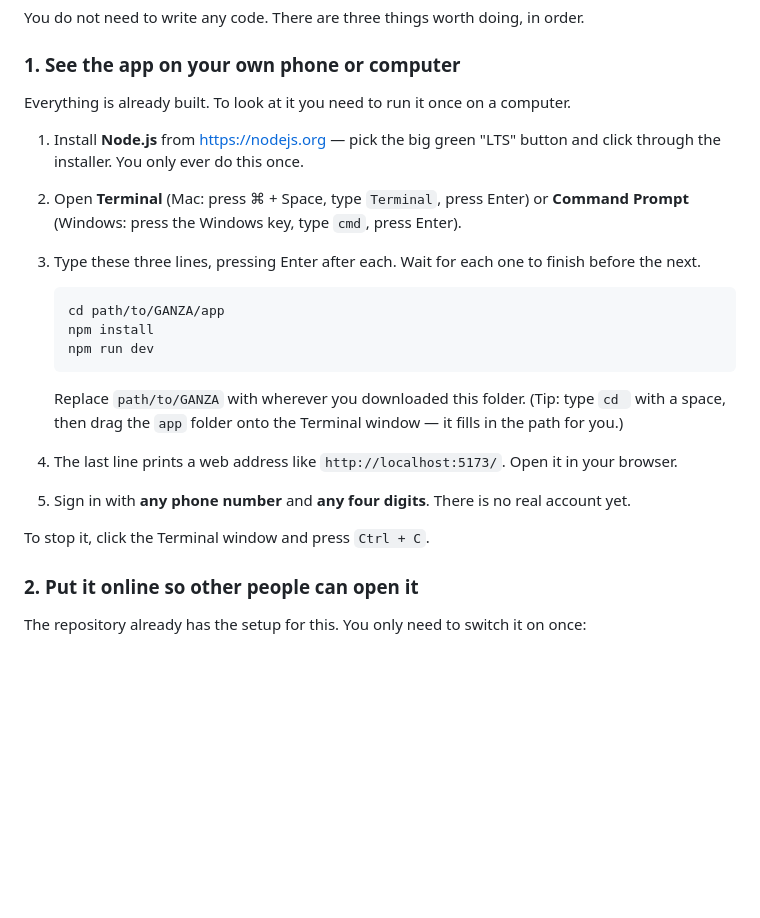
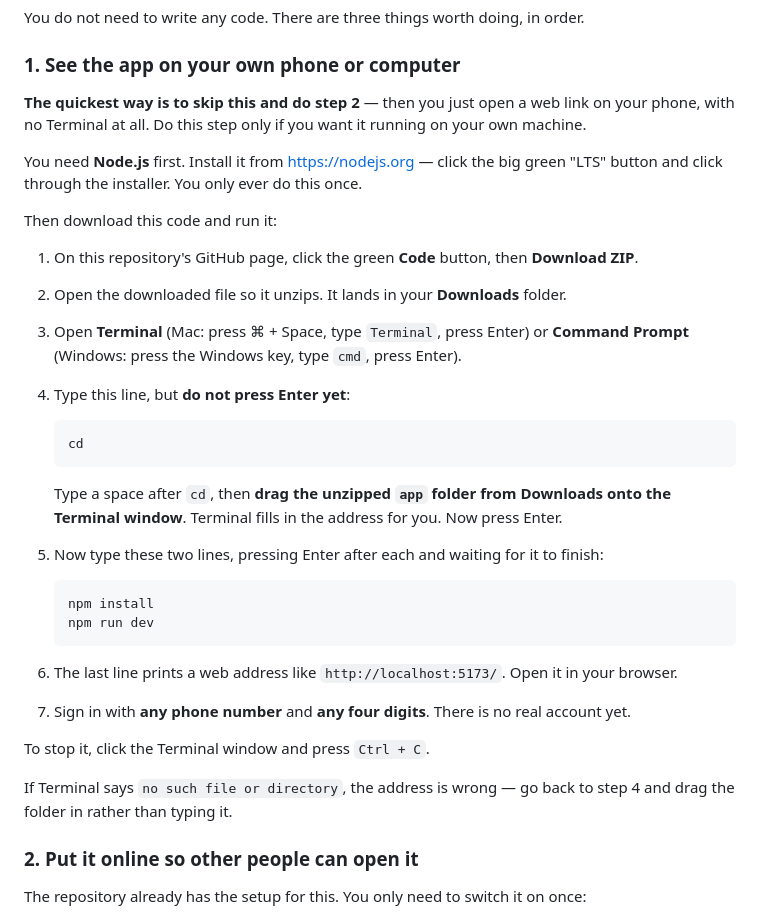
Before and after one commit to byumarwanda/GANZA, a Markdown page: README.md, the part around the change. Drawn GitHub-style; blank space fills up the shorter version.

Commit message:
Give the run-it-locally steps a real path, not a placeholder
The instructions said to type "path/to/GANZA/app", which is only meaningful
if you already know it stands for something else. Replaced with: download the
ZIP, then drag the folder onto the Terminal window so the address fills itself
in. Also says up front that step 2 skips the Terminal entirely.

Co-Authored-By: Claude Opus 5 <noreply@anthropic.com>
Claude-Session: https://claude.ai/code/session_01TeM5ffw1x5kWN1Kv7j2Q3t

````diff
--- a/README.md
+++ b/README.md
@@ -17,27 +17,41 @@ You do not need to write any code. There are three things worth doing, in order.
 
 ### 1. See the app on your own phone or computer
 
-Everything is already built. To look at it you need to run it once on a computer.
+**The quickest way is to skip this and do step 2** — then you just open a web link on your
+phone, with no Terminal at all. Do this step only if you want it running on your own machine.
 
-1. Install **Node.js** from <https://nodejs.org> — pick the big green "LTS" button and click through
-   the installer. You only ever do this once.
-2. Open **Terminal** (Mac: press ⌘ + Space, type `Terminal`, press Enter) or
+You need **Node.js** first. Install it from <https://nodejs.org> — click the big green "LTS"
+button and click through the installer. You only ever do this once.
+
+Then download this code and run it:
+
+1. On this repository's GitHub page, click the green **Code** button, then **Download ZIP**.
+2. Open the downloaded file so it unzips. It lands in your **Downloads** folder.
+3. Open **Terminal** (Mac: press ⌘ + Space, type `Terminal`, press Enter) or
    **Command Prompt** (Windows: press the Windows key, type `cmd`, press Enter).
-3. Type these three lines, pressing Enter after each. Wait for each one to finish before the next.
+4. Type this line, but **do not press Enter yet**:
 
    ```
-   cd path/to/GANZA/app
+   cd
+   ```
+
+   Type a space after `cd`, then **drag the unzipped `app` folder from Downloads onto the
+   Terminal window**. Terminal fills in the address for you. Now press Enter.
+
+5. Now type these two lines, pressing Enter after each and waiting for it to finish:
+
+   ```
    npm install
    npm run dev
    ```
 
-   Replace `path/to/GANZA` with wherever you downloaded this folder. (Tip: type `cd ` with a space,
-   then drag the `app` folder onto the Terminal window — it fills in the path for you.)
-
-4. The last line prints a web address like `http://localhost:5173/`. Open it in your browser.
-5. Sign in with **any phone number** and **any four digits**. There is no real account yet.
+6. The last line prints a web address like `http://localhost:5173/`. Open it in your browser.
+7. Sign in with **any phone number** and **any four digits**. There is no real account yet.
 
 To stop it, click the Terminal window and press `Ctrl + C`.
+
+If Terminal says `no such file or directory`, the address is wrong — go back to step 4 and drag
+the folder in rather than typing it.
 
 ### 2. Put it online so other people can open it
 
````
